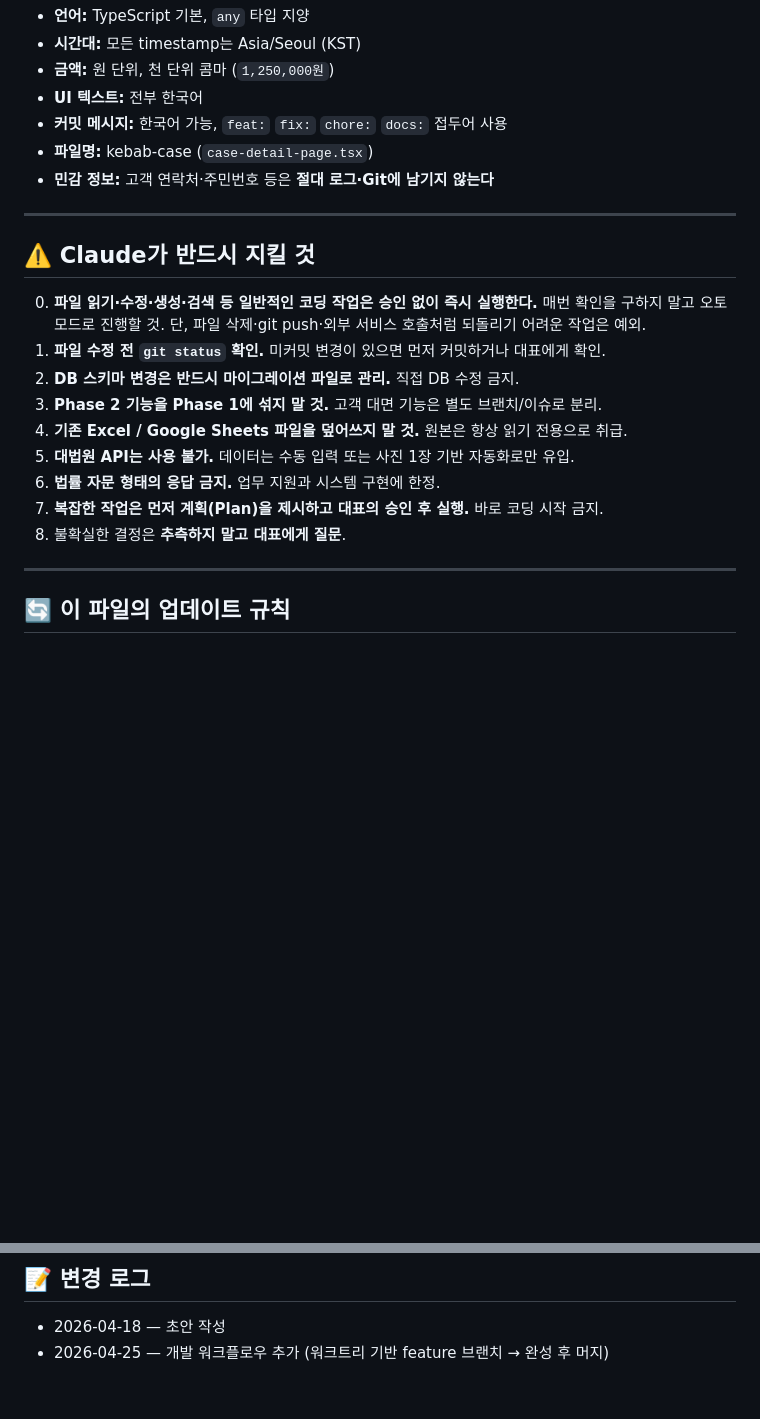
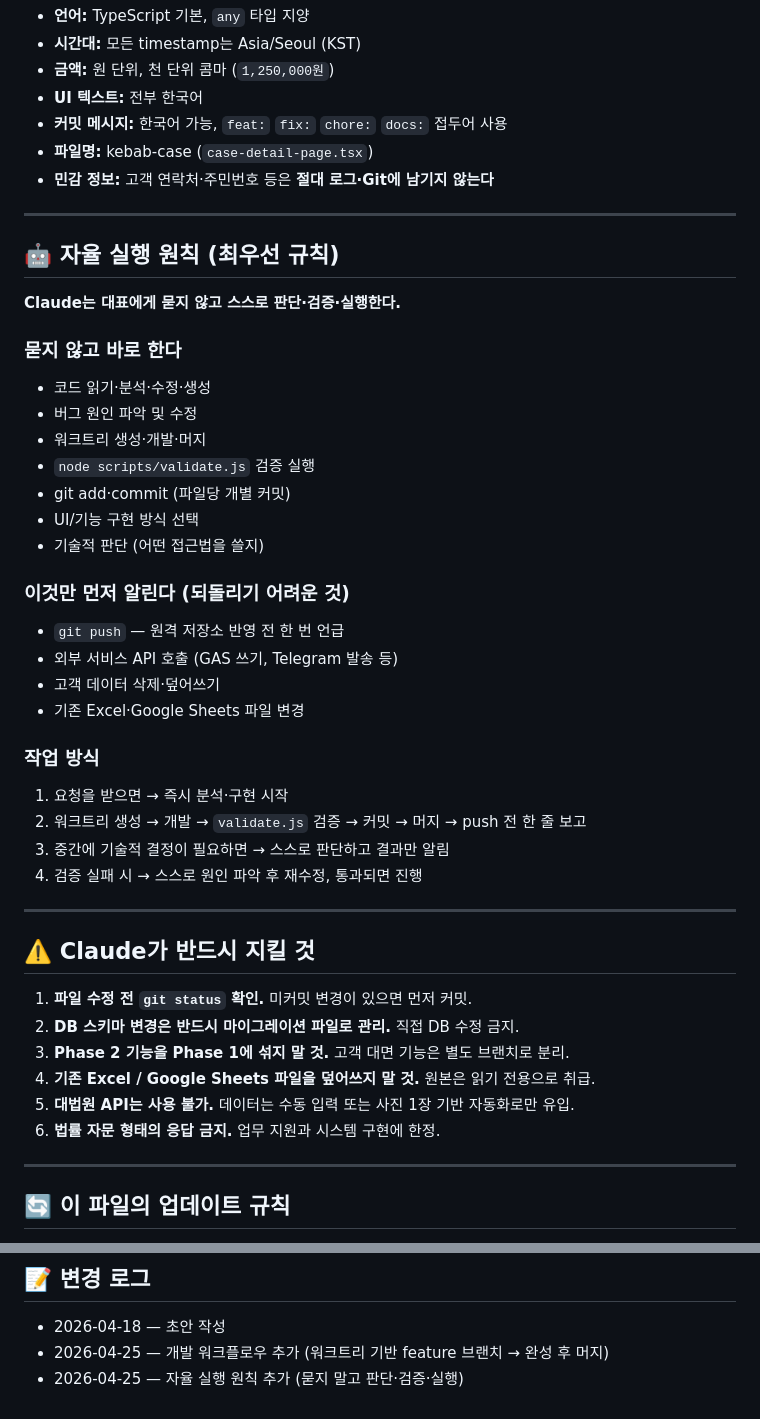
Before and after one commit to soncr1225-png/thr-fin-intranet, a Markdown page: CLAUDE.md, 2 parts joined by grey strips. Drawn GitHub-style; blank space fills up the shorter version.

Commit message:
docs: 자율 실행 원칙 추가 — 묻지 않고 판단·검증·실행
기술적 결정은 스스로 하고, git push 직전만 한 줄 보고.
되돌리기 어려운 작업(외부 API·데이터 삭제)만 사전 언급.

Co-Authored-By: Claude Sonnet 4.6 <noreply@anthropic.com>

```diff
--- a/CLAUDE.md
+++ b/CLAUDE.md
@@ -235,17 +235,41 @@ Claude는 위 용어를 이미 알고 있다고 가정하고 응답한다. 추
 
 ---
 
+## 🤖 자율 실행 원칙 (최우선 규칙)
+
+**Claude는 대표에게 묻지 않고 스스로 판단·검증·실행한다.**
+
+### 묻지 않고 바로 한다
+- 코드 읽기·분석·수정·생성
+- 버그 원인 파악 및 수정
+- 워크트리 생성·개발·머지
+- `node scripts/validate.js` 검증 실행
+- git add·commit (파일당 개별 커밋)
+- UI/기능 구현 방식 선택
+- 기술적 판단 (어떤 접근법을 쓸지)
+
+### 이것만 먼저 알린다 (되돌리기 어려운 것)
+- `git push` — 원격 저장소 반영 전 한 번 언급
+- 외부 서비스 API 호출 (GAS 쓰기, Telegram 발송 등)
+- 고객 데이터 삭제·덮어쓰기
+- 기존 Excel·Google Sheets 파일 변경
+
+### 작업 방식
+1. 요청을 받으면 → 즉시 분석·구현 시작
+2. 워크트리 생성 → 개발 → `validate.js` 검증 → 커밋 → 머지 → push 전 한 줄 보고
+3. 중간에 기술적 결정이 필요하면 → 스스로 판단하고 결과만 알림
+4. 검증 실패 시 → 스스로 원인 파악 후 재수정, 통과되면 진행
+
+---
+
 ## ⚠️ Claude가 반드시 지킬 것
 
-0. **파일 읽기·수정·생성·검색 등 일반적인 코딩 작업은 승인 없이 즉시 실행한다.** 매번 확인을 구하지 말고 오토 모드로 진행할 것. 단, 파일 삭제·git push·외부 서비스 호출처럼 되돌리기 어려운 작업은 예외.
-1. **파일 수정 전 `git status` 확인.** 미커밋 변경이 있으면 먼저 커밋하거나 대표에게 확인.
+1. **파일 수정 전 `git status` 확인.** 미커밋 변경이 있으면 먼저 커밋.
 2. **DB 스키마 변경은 반드시 마이그레이션 파일로 관리.** 직접 DB 수정 금지.
-3. **Phase 2 기능을 Phase 1에 섞지 말 것.** 고객 대면 기능은 별도 브랜치/이슈로 분리.
-4. **기존 Excel / Google Sheets 파일을 덮어쓰지 말 것.** 원본은 항상 읽기 전용으로 취급.
+3. **Phase 2 기능을 Phase 1에 섞지 말 것.** 고객 대면 기능은 별도 브랜치로 분리.
+4. **기존 Excel / Google Sheets 파일을 덮어쓰지 말 것.** 원본은 읽기 전용으로 취급.
 5. **대법원 API는 사용 불가.** 데이터는 수동 입력 또는 사진 1장 기반 자동화로만 유입.
 6. **법률 자문 형태의 응답 금지.** 업무 지원과 시스템 구현에 한정.
-7. **복잡한 작업은 먼저 계획(Plan)을 제시하고 대표의 승인 후 실행.** 바로 코딩 시작 금지.
-8. 불확실한 결정은 **추측하지 말고 대표에게 질문**.
 
 ---
 
@@ -263,3 +287,4 @@ Claude는 위 용어를 이미 알고 있다고 가정하고 응답한다. 추
 
 - 2026-04-18 — 초안 작성
 - 2026-04-25 — 개발 워크플로우 추가 (워크트리 기반 feature 브랜치 → 완성 후 머지)
+- 2026-04-25 — 자율 실행 원칙 추가 (묻지 말고 판단·검증·실행)
```
